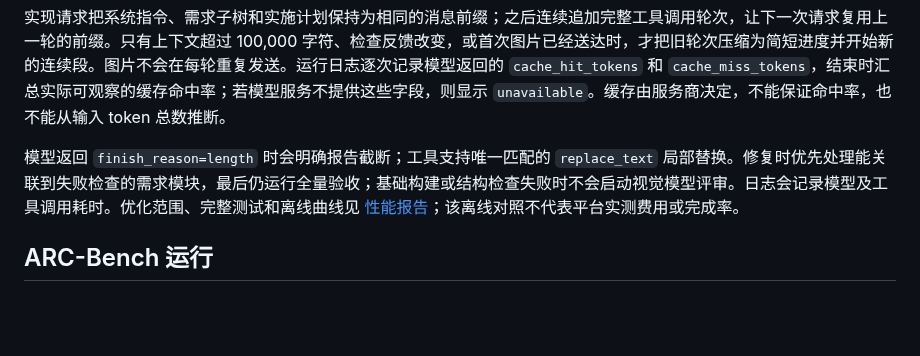
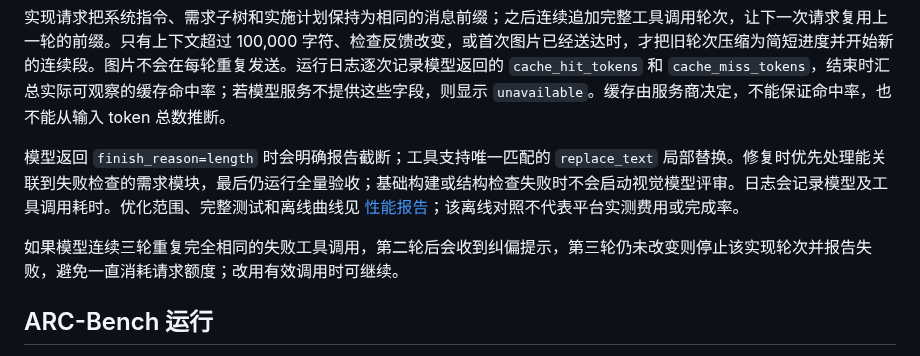
Before and after one commit to Die4U23/arcbench-agent, a Markdown page: README.md, the part around the change. Rendered like a GitHub page; blank space fills up the shorter version.

```diff
--- a/README.md
+++ b/README.md
@@ -39,6 +39,8 @@ Python 版本以 `.python-version` 为准（当前为 3.12.6，需 64 位）；`
 
 模型返回 `finish_reason=length` 时会明确报告截断；工具支持唯一匹配的 `replace_text` 局部替换。修复时优先处理能关联到失败检查的需求模块，最后仍运行全量验收；基础构建或结构检查失败时不会启动视觉模型评审。日志会记录模型及工具调用耗时。优化范围、完整测试和离线曲线见 [性能报告](docs/PERFORMANCE_REPORT.md)；该离线对照不代表平台实测费用或完成率。
 
+如果模型连续三轮重复完全相同的失败工具调用，第二轮后会收到纠偏提示，第三轮仍未改变则停止该实现轮次并报告失败，避免一直消耗请求额度；改用有效调用时可继续。
+
 ## ARC-Bench 运行
 
 Python 上传入口为仓库根目录的 `main.py`，依赖声明为 `requirements.txt`。平台运行时通过环境变量提供 `OPENAI_API_KEY`、`OPENAI_BASE_URL` 和 `MODEL`。Agent 不会复制模板覆盖 Runner 准备的目标目录；它直接读取和修改 `--output-dir` 中已有项目。
```
Also changed, not shown: docs/PERFORMANCE_REPORT.md (+15 -0 lines), docs/performance/stalled-tool-curve.png (added), 6 other files.
